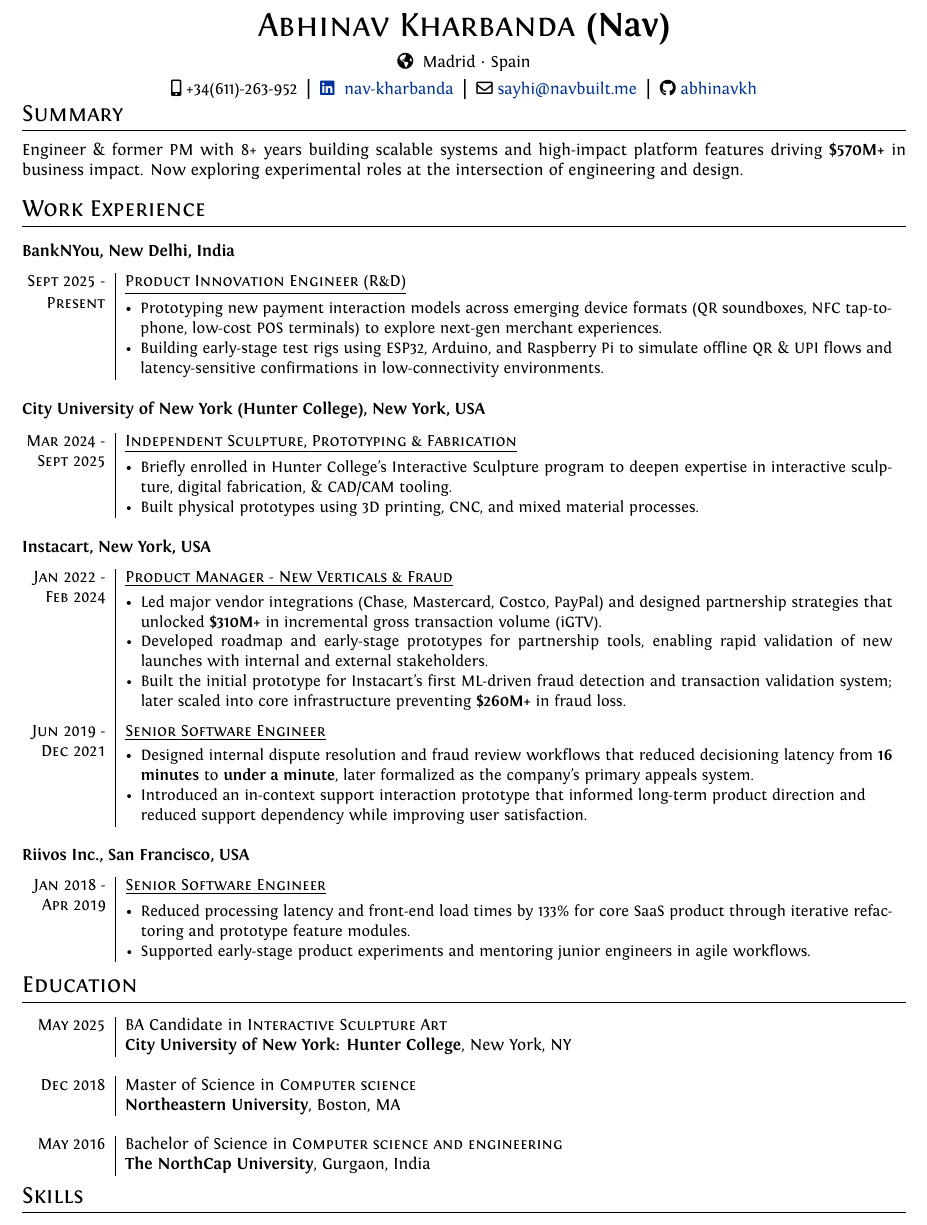
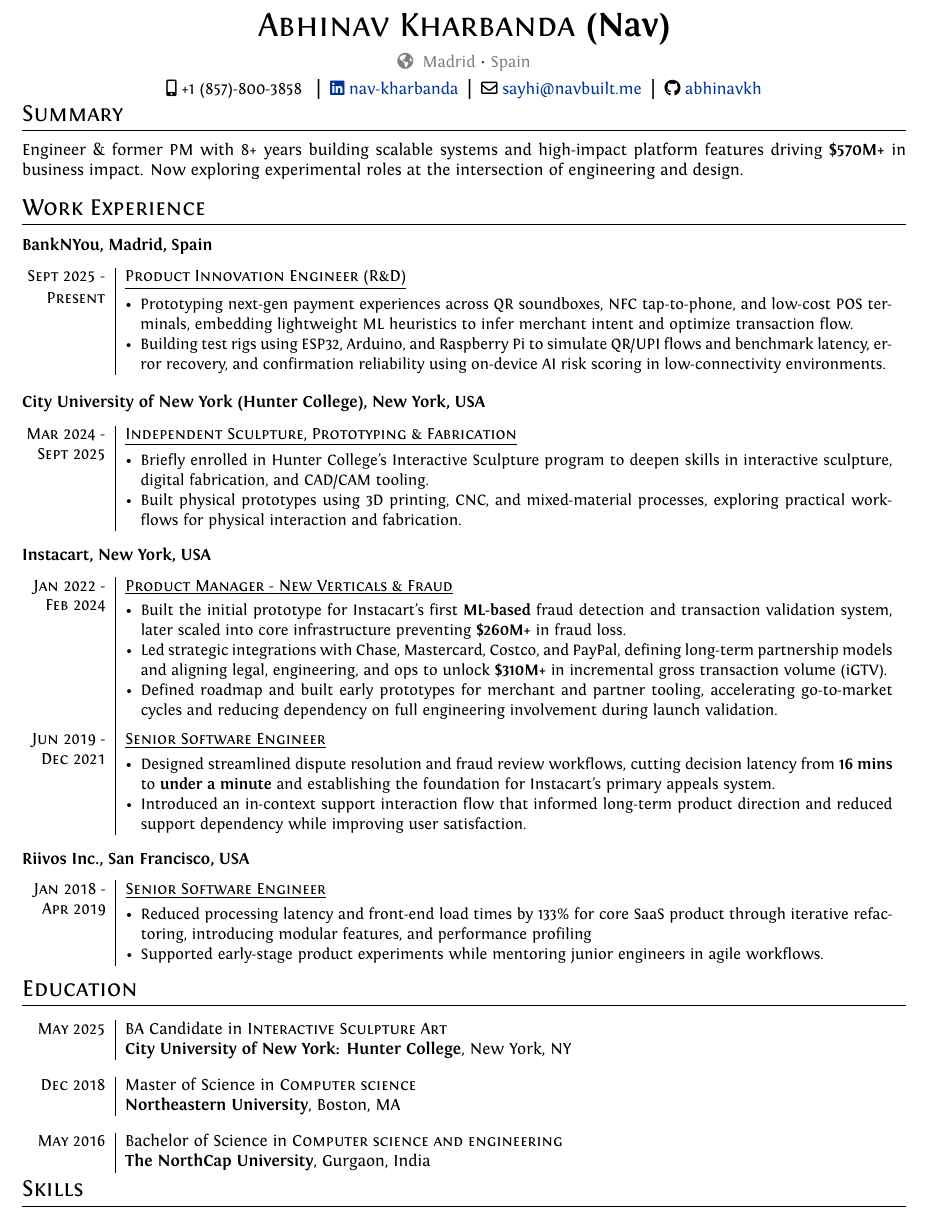
Before and after one commit to abhinavkh/Abhinav_Product_Engineer_Resume, a LaTeX CV (cv-content.tex): part of the page, cut so that both start at the same text. Compiled offline with XeLaTeX.

Commit message:
ready_cv

```diff
--- a/cv.tex
+++ b/cv-content.tex
@@ -84,3 +87,12 @@
+\begin{document}
+
+%------------------------------------------
+
+
+%-------------SETTING LOCALE---------------
+\usatrue
+%------------------------------------------
+
 %--------------------TITLE-------------
 \par{\centering
 		{\huge \textsc{Abhinav Kharbanda} \textbf{(Nav)}
@@ -89,9 +101,9 @@
 \vspace{1.5mm}
 \centering{
 
-\contactb{\faIcon{globe-americas}\;\;Madrid}{Spain}\\
+\contactb{\textcolor{gray!100}{\faIcon{globe-americas}\;\;Madrid}}{\textcolor{gray!100}{Spain}}\\
 \vspace{1.5mm}
-\contacta{\faIcon{mobile-alt}\;+34(611)-263-952}{\href{https://www.linkedin.com/in/nav-kharbanda}{\faLinkedin\; nav-kharbanda}}{\faEnvelope[regular]\;\href{mailto:sayhi@navbuilt.me}{sayhi@navbuilt.me}}{\faGithub\;\href{https://github.com/abhinavkh}{abhinavkh}}\\
+\contacta{\faIcon{mobile-alt}\;\myphone}{\href{https://www.linkedin.com/in/nav-kharbanda}{\faLinkedin\;nav-kharbanda}}{\faEnvelope[regular]\;\href{mailto:sayhi@navbuilt.me}{sayhi@navbuilt.me}}{\faGithub\;\href{https://github.com/abhinavkh}{abhinavkh}}\\
 
 
 
@@ -108,18 +120,16 @@
 \justifying{
 Engineer \& former PM with 8+ years building scalable systems and high-impact platform features driving \textbf{\$570M+} in business impact. Now exploring experimental roles at the intersection of engineering and design.}
 \end{flushleft}
-\vspace{1mm}
-
 
 
 %---------------------------------------------------------------
-\vspace{0.1 em}
+\vspace{1mm}
 \section{Work Experience}
-\vspace{-1mm}
+\vspace{-2mm}
 \hskip-0.3em
 
 %----------------------------
-\begin{flushleft}\textbf{BankNYou, New Delhi, India}
+\begin{flushleft}\textbf{BankNYou, Madrid, Spain}
 \vspace{0.5mm}
 
 \begin{tabular}{r|p{16.3cm}}
@@ -132,9 +142,11 @@
 \justifying
 \vspace{-2.5mm}
   \item \justifying\footnotesize{
-  Prototyping new payment interaction models across emerging device formats (QR soundboxes, NFC tap-to-phone, low-cost POS terminals) to explore next-gen merchant experiences.
+  Prototyping next-gen payment experiences across QR soundboxes, NFC tap-to-phone, and low-cost POS terminals, embedding lightweight ML heuristics to infer merchant intent and optimize transaction flow.
   }
-  \item \justifying\footnotesize{Building early-stage test rigs using ESP32, Arduino, and Raspberry Pi to simulate offline QR \& UPI flows and latency-sensitive confirmations in low-connectivity environments.}
+   \item \justifying\footnotesize{
+    Building test rigs using ESP32, Arduino, and Raspberry Pi to simulate QR/UPI flows and benchmark latency, error recovery, and confirmation reliability using on-device AI risk scoring in low-connectivity environments.
+  }
  % \item \justifying\footnotesize{
  % Volunteered at a makerspace, teaching 3D printing \& woodworking to 6–11 year olds.
  % }
@@ -153,7 +165,7 @@
 \end{flushleft}
 
 %----------------------------
-\vspace{-2mm}
+\vspace{-2.5mm}
 \begin{flushleft}\textbf{City University of New York (Hunter College), New York, USA}
 \vspace{0.5mm}
 
@@ -167,9 +179,9 @@
 \justifying
 \vspace{-2.5mm}
   \item \justifying\footnotesize{
-  Briefly enrolled in Hunter College’s Interactive Sculpture program to deepen expertise in interactive sculpture, digital fabrication, \& CAD/CAM tooling.
+  Briefly enrolled in Hunter College’s Interactive Sculpture program to deepen skills in interactive sculpture, digital fabrication, and CAD/CAM tooling.
   }
-  \item \justifying\footnotesize{Built physical prototypes using 3D printing, CNC, and mixed material processes.}
+  \item \justifying\footnotesize{Built physical prototypes using 3D printing, CNC, and mixed-material processes, exploring practical workflows for physical interaction and fabrication.}
  % \item \justifying\footnotesize{
  % Volunteered at a makerspace, teaching 3D printing \& woodworking to 6–11 year olds.
  % }
@@ -202,18 +214,19 @@
 
 \justifying
  \begin{itemize}[leftmargin=*]
+ \item \justifying\footnotesize{
+   Built the initial prototype for Instacart’s first \textbf{ML-based} fraud detection and transaction validation system, later scaled into core infrastructure preventing \textbf{\$260M+} in fraud loss.
+  }
   \item \justifying\footnotesize{
-  Led major vendor integrations (Chase, Mastercard, Costco, PayPal) and designed partnership strategies that unlocked \textbf{\$310M+} in incremental gross transaction volume (iGTV).
+  Led strategic integrations with Chase, Mastercard, Costco, and PayPal, defining long-term partnership models and aligning legal, engineering, and ops to unlock \textbf{\$310M+} in incremental gross transaction volume (iGTV).
   }
    \item \justifying\footnotesize{
-   Developed roadmap and early-stage prototypes for partnership tools, enabling rapid validation of new launches with internal and external stakeholders.
+   Defined roadmap and built early prototypes for merchant and partner tooling, accelerating go-to-market cycles and reducing dependency on full engineering involvement during launch validation.
 
    %Spearheaded the product roadmap of the Marketplace Tools team \& built a reusable partnership platform, reducing new partnership \& offer launch time from \textbf{90 days} to \textbf{<6 days}.
   }
 
-   \item \justifying\footnotesize{
-   Built the initial prototype for Instacart’s first ML-driven fraud detection and transaction validation system;  later scaled into core infrastructure preventing \textbf{\$260M+} in fraud loss.
-  }
+
 
 \vspace*{0.5\baselineskip}
 
@@ -231,12 +244,12 @@
 \begin{itemize}[leftmargin=*]
 \justifying
   \item \justifying\footnotesize{
-  Designed internal dispute resolution and fraud review workflows that reduced decisioning latency from \textbf{16 minutes} to \textbf{under a minute}, later formalized as the company’s primary appeals system.
+  Designed streamlined dispute resolution and fraud review workflows, cutting decision latency from \textbf{16 mins} to \textbf{under a minute} and establishing the foundation for Instacart’s primary appeals system.
 
   %Designed \& collaborated with XFN partners to streamline fraud/appeal reviews, cutting manual review time from 16 mins to 48 secs, saving Instacart \textbf{\$220M} annually.}
     }
   \item \justifying\footnotesize{
-  Introduced an in-context support interaction prototype that informed long-term product direction and \\ reduced support dependency while improving user satisfaction.
+  Introduced an in-context support interaction flow that informed long-term product direction and reduced support dependency while improving user satisfaction.
   }
   %Engineered and implemented a 2-year product vision for Shopper Help, building in-context solutions that drove an \textbf{18\% decrease} in support call volume and a \textbf{7\% increase} in shopper satisfaction.}
 
@@ -266,9 +282,9 @@
 \begin{itemize}[leftmargin=*]
 \justifying
 \vspace{-2.5mm}
- \item \justifying\footnotesize{Reduced processing latency and front-end load times by 133\% for core SaaS product through iterative refactoring and prototype feature modules.}
+ \item \justifying\footnotesize{Reduced processing latency and front-end load times by 133\% for core SaaS product through iterative refactoring, introducing modular features, and performance profiling}
   \item \justifying\footnotesize{
-  Supported early-stage product experiments and mentoring junior engineers in agile workflows.}
+  Supported early-stage product experiments while mentoring junior engineers in agile workflows.}
    %\item \footnotesize{\textit{Technologies Used: NodeJS, AngularJS, RxJS, Javascript, Cassandra}}
    % \vspace*{-\baselineskip}
 
@@ -286,22 +302,23 @@
 \begin{tabular}{r|p{13cm}}
 \textsc{May 2025} & {BA Candidate in} \textsc{Interactive Sculpture Art}
 \\
-& \textbf{City University of New York: Hunter College}, New York, NY\\\multicolumn{2}{c}{} \\
-\textsc{Dec 2018} & {Master of Science in} \textsc{Computer science}
-\\
- & \textbf{Northeastern University}, Boston, MA\\\multicolumn{2}{c}{}\\
+
+& \textbf{City University of New York: Hunter College}, New York, NY\\\multicolumn{2}{c}{}
+\vspace{-0.2em}\\
+\textsc{Dec 2018} & {Master of Science in} \textsc{Computer science}\\
+ & \textbf{Northeastern University}, Boston, MA\\\multicolumn{2}{c}{}
+
+ \vspace{-0.2em}\\
 %& \footnotesize{Related Courses: Networks, Circuit \& Signals, Embedded Design, Eng. Computation, Discrete Structures}\\
 
-
-\textsc{May 2016} & {Bachelor of Science in} \textsc{Computer science and engineering}
-\\
+\textsc{May 2016} & {Bachelor of Science in} \textsc{Computer science and engineering}\\
 &\textbf{The NorthCap University}, Gurgaon, India
 %& \footnotesize{Related Courses: Networks, Circuit \& Signals, Embedded Design, Eng. Computation, Discrete Structures}\\
 \end{tabular}
 
-%----------------------------------------------------------------------------------------
+%----------------------------------------------------------------------------------
 
-%\vspace{-0.6 em}
+\vspace{-0.2 em}
 \section{Skills}
 \vspace{2mm}
 \hskip-1.0em
```
Also changed, not shown: cv-spain.pdf (added), cv-usa.pdf (added), cv-content.tex (42 more changed lines).
